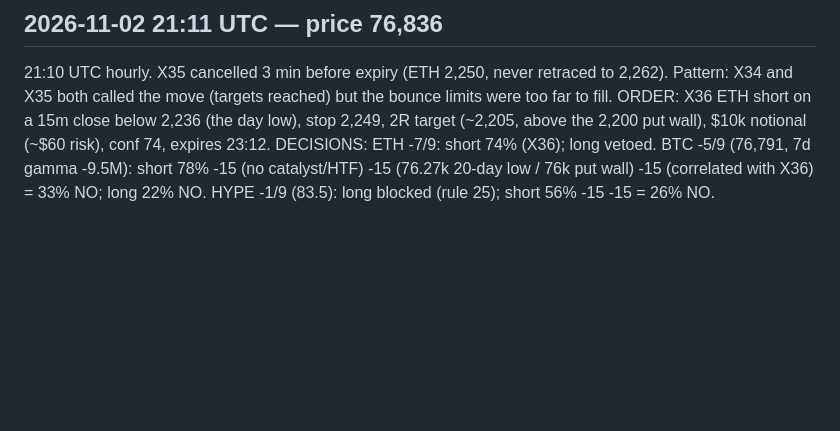
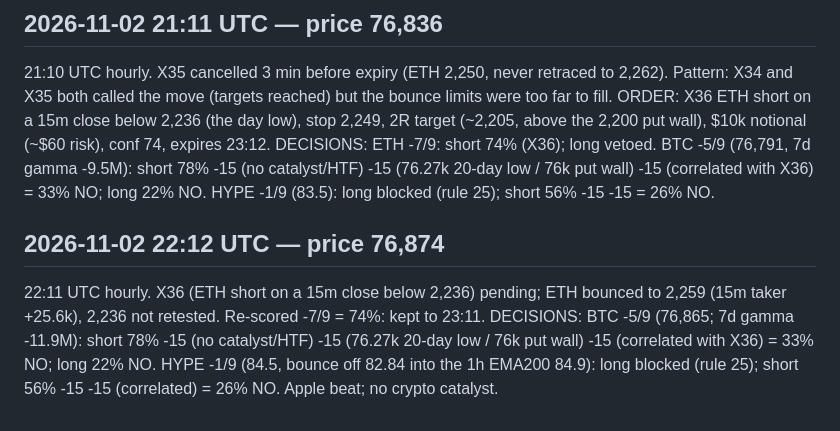
Before and after one commit to ArgyPorgy/btc-perp-desk, a Markdown page: quant/paper/journal.md, the part around the change. Drawn GitHub-style; blank space fills up the shorter version.

Commit message:
Desk hourly run 22:11 UTC: X36 kept, no new trades
Co-Authored-By: Claude Opus 5.5 <noreply@anthropic.com>
Claude-Session: https://claude.ai/code/session_01K8qAoSYzdvejmuY9FpeiSj

```diff
--- a/quant/paper/journal.md
+++ b/quant/paper/journal.md
@@ -700,3 +700,6 @@
 
 ## 2026-11-02 21:11 UTC — price 76,836
 21:10 UTC hourly. X35 cancelled 3 min before expiry (ETH 2,250, never retraced to 2,262). Pattern: X34 and X35 both called the move (targets reached) but the bounce limits were too far to fill. ORDER: X36 ETH short on a 15m close below 2,236 (the day low), stop 2,249, 2R target (~2,205, above the 2,200 put wall), $10k notional (~$60 risk), conf 74, expires 23:12. DECISIONS: ETH -7/9: short 74% (X36); long vetoed. BTC -5/9 (76,791, 7d gamma -9.5M): short 78% -15 (no catalyst/HTF) -15 (76.27k 20-day low / 76k put wall) -15 (correlated with X36) = 33% NO; long 22% NO. HYPE -1/9 (83.5): long blocked (rule 25); short 56% -15 -15 = 26% NO.
+
+## 2026-11-02 22:12 UTC — price 76,874
+22:11 UTC hourly. X36 (ETH short on a 15m close below 2,236) pending; ETH bounced to 2,259 (15m taker +25.6k), 2,236 not retested. Re-scored -7/9 = 74%: kept to 23:11. DECISIONS: BTC -5/9 (76,865; 7d gamma -11.9M): short 78% -15 (no catalyst/HTF) -15 (76.27k 20-day low / 76k put wall) -15 (correlated with X36) = 33% NO; long 22% NO. HYPE -1/9 (84.5, bounce off 82.84 into the 1h EMA200 84.9): long blocked (rule 25); short 56% -15 -15 (correlated) = 26% NO. Apple beat; no crypto catalyst.
```
